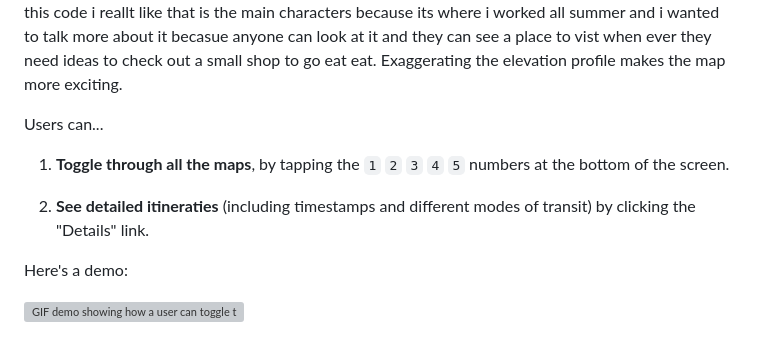
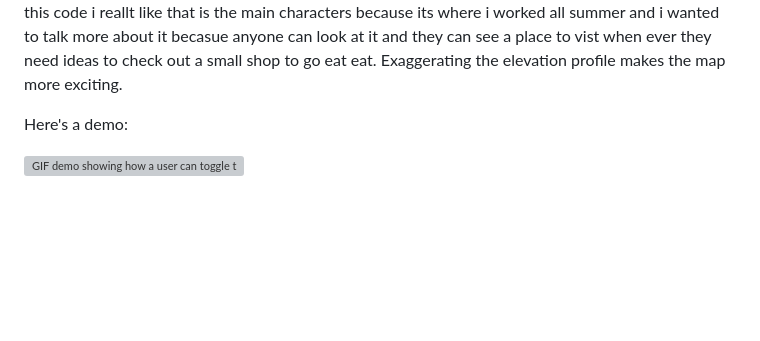
Before and after one commit to bienmari/my-first-map3, a Markdown page: readme.md, the part around the change. Drawn GitHub-style; blank space fills up the shorter version; grey boxes are pictures that could not be loaded.

```diff
--- a/readme.md
+++ b/readme.md
@@ -11,10 +11,6 @@ this code i reallt like that is the main characters because its where i worked a
 Exaggerating the elevation profile makes the map more exciting.
 
 
-Users can...
-1. **Toggle through all the maps**, by tapping the `1` `2` `3` `4` `5` numbers at the bottom of the screen.
-
-2. **See detailed itineraties** (including timestamps and different modes of transit) by clicking the "Details" link.
 
 Here's a demo:
 
```
